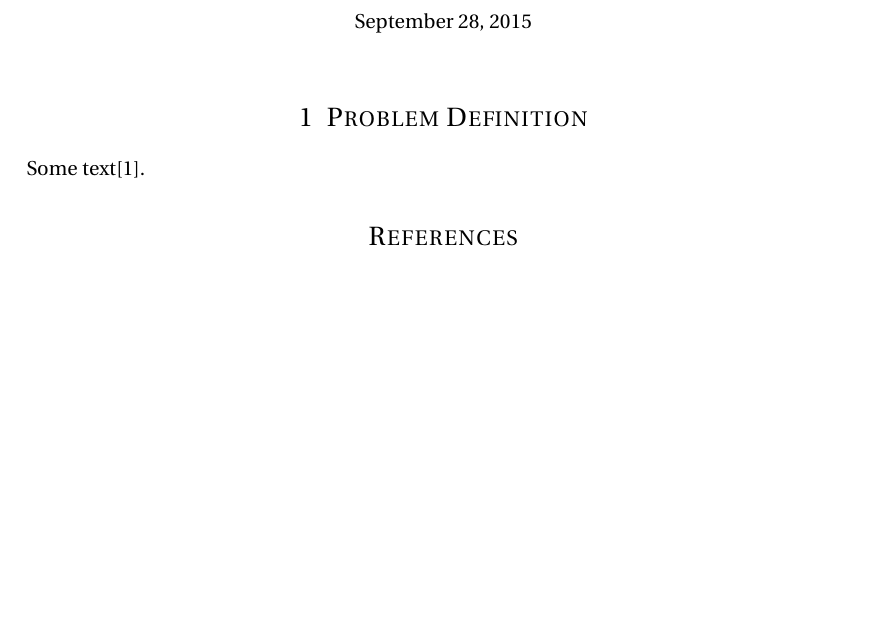
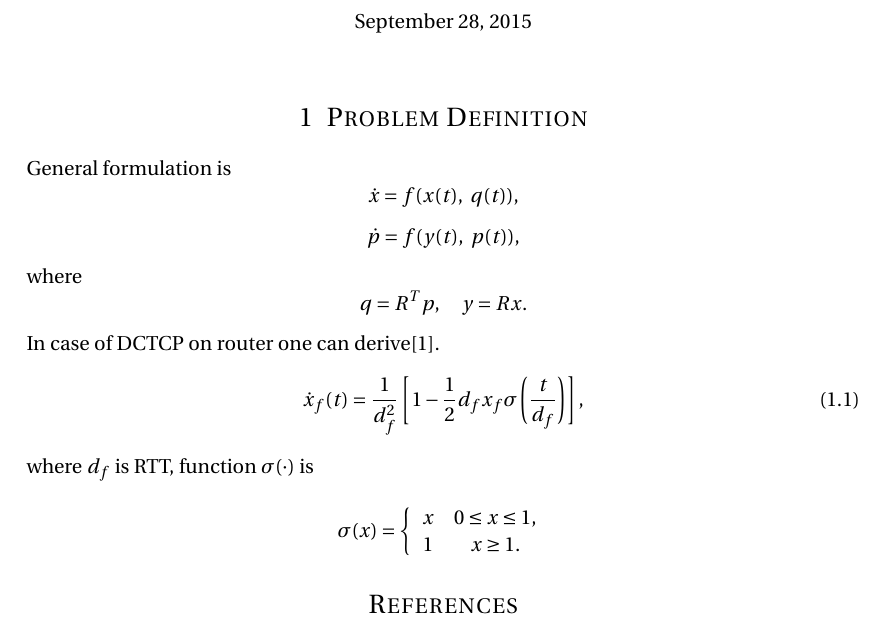
Before and after one commit to danielskol/aqm-plt, a LaTeX document (report/report.tex, which reads report/content.tex): part of the page, cut so that both start at the same text, the shorter picture padded with empty space. Compiled offline with pdfLaTeX.

Commit message:
DCTCP math model

```diff
--- a/report/content.tex
+++ b/report/content.tex
@@ -1,3 +1,25 @@
 \section{Problem Definition}
 
-Some text\cite{Lai:2014}.
+General formulation is
+$$
+    \dot{x} = f(x(t),~q(t)),
+$$
+$$
+    \dot{p} = f(y(t),~p(t)),
+$$
+where
+$$
+    q = R^T p, \quad y = R x.
+$$
+
+In case of DCTCP on router one can derive\cite{Lai:2014}.
+\begin{equation}
+    \dot{x}_f(t) = \frac{1}{d^2_f} \left[ 1 - \frac{1}{2} d_f x_f \sigma\left(\frac{t}{d_f}\right) \right],
+\end{equation}
+where $d_f$ is RTT, function $\sigma(\cdot)$ is
+$$
+    \sigma(x) = \left\{\begin{array}{cc}
+        x & 0 \le x \le 1, \\
+        1 & x \ge 1.
+    \end{array}\right.
+$$
```
Also changed, not shown: report/report.pdf (added).
